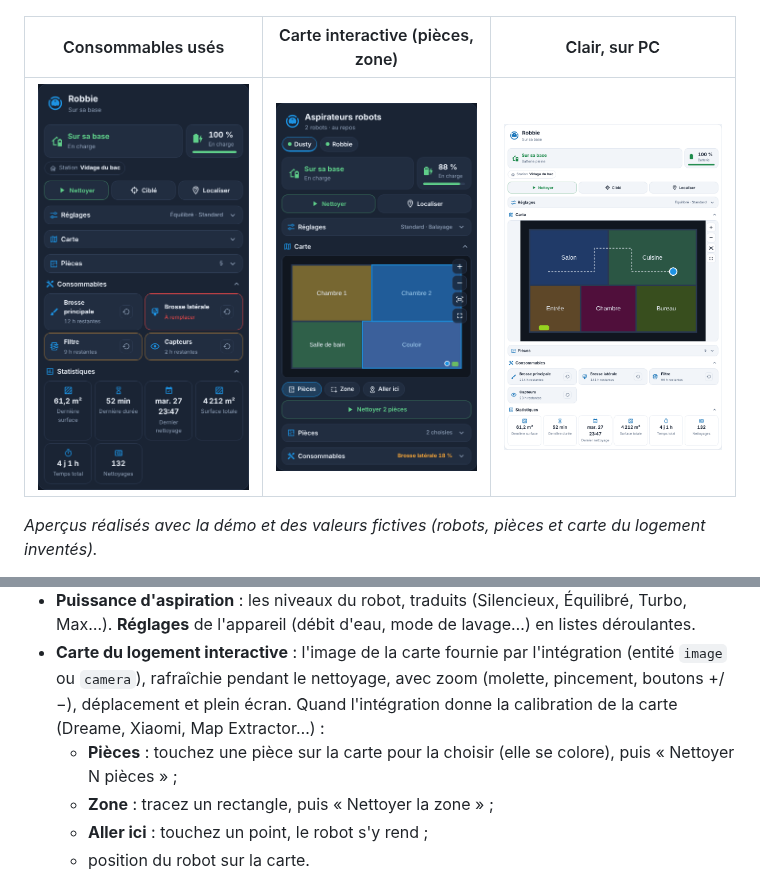
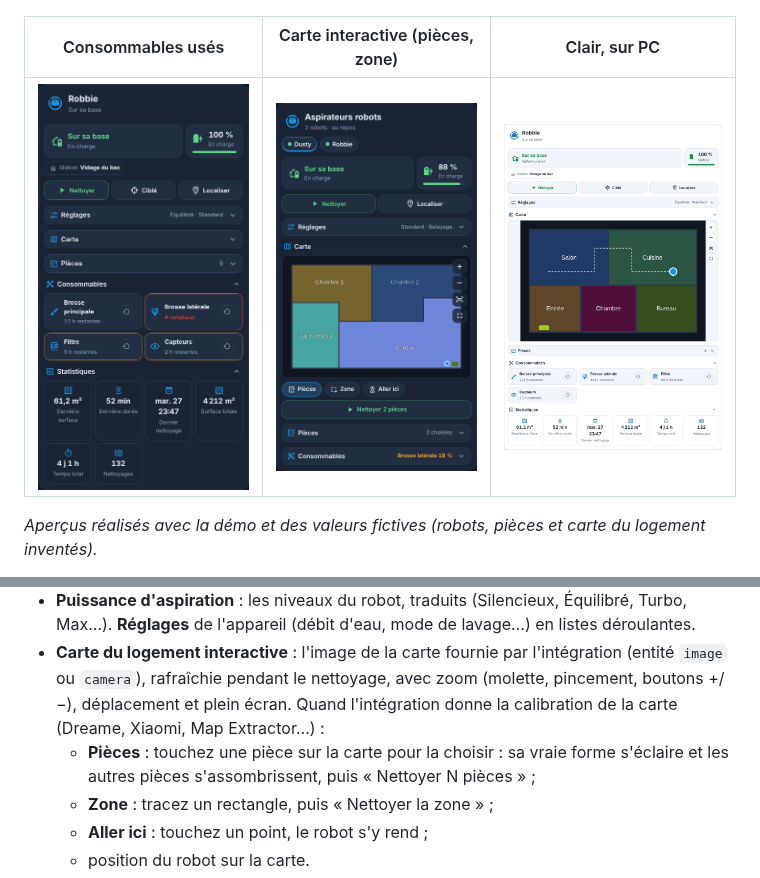
Before and after one commit to Marlboro62/electromenager, a Markdown page: README.md, 2 parts joined by grey strips. GitHub-like rendering; pictures changed too: images/robot-carte.png.

```diff
--- a/README.md
+++ b/README.md
@@ -78,7 +78,7 @@ La carte a un **éditeur visuel**. Sans réglage, elle affiche tous les aspirate
 - **Commandes** selon l'état : Nettoyer ou Reprendre, Pause, Arrêter, Retour base, nettoyage ciblé et Localiser (si le robot les propose).
 - **Puissance d'aspiration** : les niveaux du robot, traduits (Silencieux, Équilibré, Turbo, Max…). **Réglages** de l'appareil (débit d'eau, mode de lavage…) en listes déroulantes.
 - **Carte du logement interactive** : l'image de la carte fournie par l'intégration (entité `image` ou `camera`), rafraîchie pendant le nettoyage, avec zoom (molette, pincement, boutons +/−), déplacement et plein écran. Quand l'intégration donne la calibration de la carte (Dreame, Xiaomi, Map Extractor…) :
-  - **Pièces** : touchez une pièce sur la carte pour la choisir (elle se colore), puis « Nettoyer N pièces » ;
+  - **Pièces** : touchez une pièce sur la carte pour la choisir : sa vraie forme s'éclaire et les autres pièces s'assombrissent, puis « Nettoyer N pièces » ;
   - **Zone** : tracez un rectangle, puis « Nettoyer la zone » ;
   - **Aller ici** : touchez un point, le robot s'y rend ;
   - position du robot sur la carte.
```
Also changed, not shown: 2 other files.
